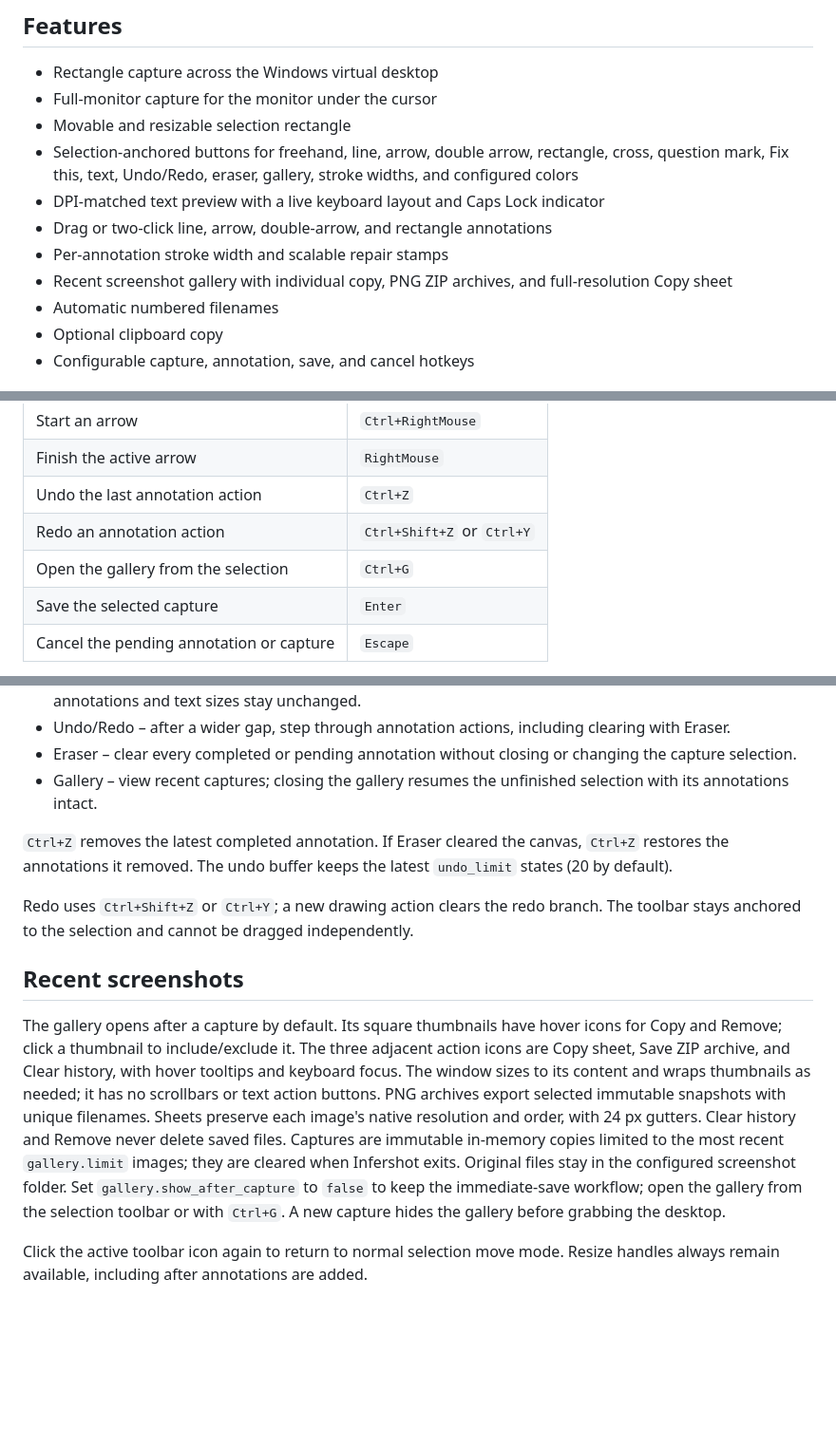
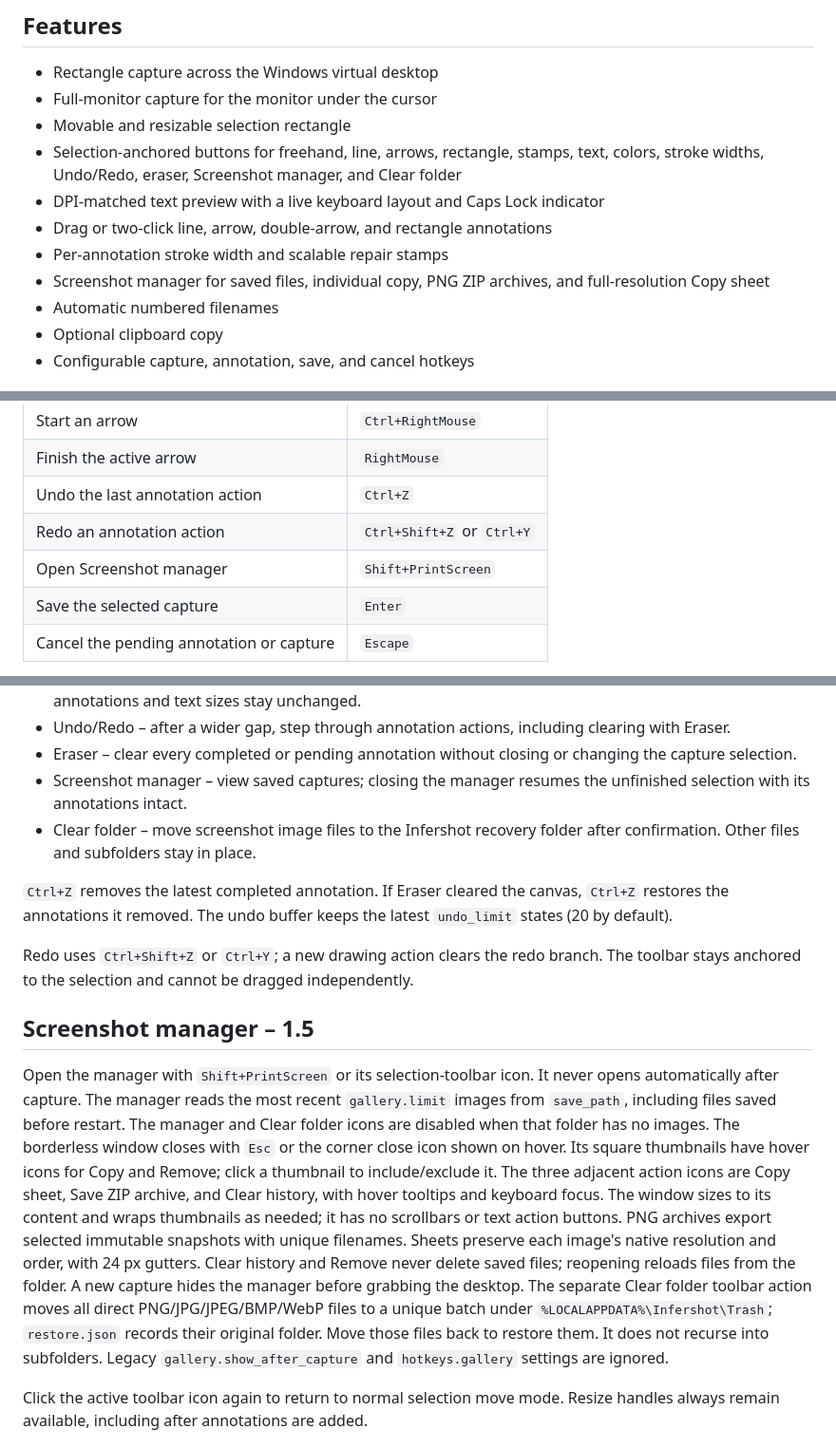
Before and after one commit to inferixon/infertools-infershot, a Markdown page: README.md, 3 parts joined by grey strips. Shown at 95% size. Rendered like a GitHub page; blank space fills up the shorter version.

Commit message:
Release 1.5 screenshot manager

```diff
--- a/README.md
+++ b/README.md
@@ -13,11 +13,11 @@ and adds colored annotations before saving a selected region.
 - Rectangle capture across the Windows virtual desktop
 - Full-monitor capture for the monitor under the cursor
 - Movable and resizable selection rectangle
-- Selection-anchored buttons for freehand, line, arrow, double arrow, rectangle, cross, question mark, Fix this, text, Undo/Redo, eraser, gallery, stroke widths, and configured colors
+- Selection-anchored buttons for freehand, line, arrows, rectangle, stamps, text, colors, stroke widths, Undo/Redo, eraser, Screenshot manager, and Clear folder
 - DPI-matched text preview with a live keyboard layout and Caps Lock indicator
 - Drag or two-click line, arrow, double-arrow, and rectangle annotations
 - Per-annotation stroke width and scalable repair stamps
-- Recent screenshot gallery with individual copy, PNG ZIP archives, and full-resolution Copy sheet
+- Screenshot manager for saved files, individual copy, PNG ZIP archives, and full-resolution Copy sheet
 - Automatic numbered filenames
 - Optional clipboard copy
 - Configurable capture, annotation, save, and cancel hotkeys
@@ -78,7 +78,7 @@ after updating: run its `stop-infershot.ps1`, then `run-infershot.bat`.
 | Finish the active arrow | `RightMouse` |
 | Undo the last annotation action | `Ctrl+Z` |
 | Redo an annotation action | `Ctrl+Shift+Z` or `Ctrl+Y` |
-| Open the gallery from the selection | `Ctrl+G` |
+| Open Screenshot manager | `Shift+PrintScreen` |
 | Save the selected capture | `Enter` |
 | Cancel the pending annotation or capture | `Escape` |
 
@@ -115,8 +115,10 @@ fill, wider spacing, and a subtle white hover glow. The tools appear in this ord
 - Undo/Redo – after a wider gap, step through annotation actions, including clearing with Eraser.
 - Eraser – clear every completed or pending annotation without closing or changing
   the capture selection.
-- Gallery – view recent captures; closing the gallery resumes the unfinished
+- Screenshot manager – view saved captures; closing the manager resumes the unfinished
   selection with its annotations intact.
+- Clear folder – move screenshot image files to the Infershot recovery folder
+  after confirmation. Other files and subfolders stay in place.
 
 `Ctrl+Z` removes the latest completed annotation. If Eraser cleared the canvas,
 `Ctrl+Z` restores the annotations it removed. The undo buffer keeps the latest
@@ -125,20 +127,26 @@ fill, wider spacing, and a subtle white hover glow. The tools appear in this ord
 Redo uses `Ctrl+Shift+Z` or `Ctrl+Y`; a new drawing action clears the redo branch.
 The toolbar stays anchored to the selection and cannot be dragged independently.
 
-## Recent screenshots
+## Screenshot manager – 1.5
 
-The gallery opens after a capture by default. Its square thumbnails have hover
+Open the manager with `Shift+PrintScreen` or its selection-toolbar icon. It never
+opens automatically after capture. The manager reads the most recent
+`gallery.limit` images from `save_path`, including files saved before restart.
+The manager and Clear folder icons are disabled when that folder has no images.
+The borderless window closes with `Esc` or the corner close icon shown on hover.
+Its square thumbnails have hover
 icons for Copy and Remove; click a thumbnail to include/exclude it. The three
 adjacent action icons are Copy sheet, Save ZIP archive, and Clear history, with
 hover tooltips and keyboard focus. The window sizes to its content and wraps
 thumbnails as needed; it has no scrollbars or text action buttons. PNG archives
 export selected immutable snapshots with unique filenames. Sheets preserve each
 image's native resolution and order, with 24 px gutters. Clear history and Remove
-never delete saved files. Captures are immutable in-memory copies limited to the most recent
-`gallery.limit` images; they are cleared when Infershot exits. Original files stay
-in the configured screenshot folder. Set `gallery.show_after_capture` to `false`
-to keep the immediate-save workflow; open the gallery from the selection toolbar
-or with `Ctrl+G`. A new capture hides the gallery before grabbing the desktop.
+never delete saved files; reopening reloads files from the folder. A new capture
+hides the manager before grabbing the desktop. The separate Clear folder toolbar
+action moves all direct PNG/JPG/JPEG/BMP/WebP files to a unique batch under
+`%LOCALAPPDATA%\Infershot\Trash`; `restore.json` records their original folder.
+Move those files back to restore them. It does not recurse into subfolders.
+Legacy `gallery.show_after_capture` and `hotkeys.gallery` settings are ignored.
 
 Click the active toolbar icon again to return to normal selection move mode.
 Resize handles always remain available, including after annotations are added.
```
Also changed, not shown: other parts of README.md (+2 -2 lines), CHANGELOG.md (+6 -0 lines), assets/infershot-design-demo.png, assets/infershot-qa-demo.png, 5 other files.
